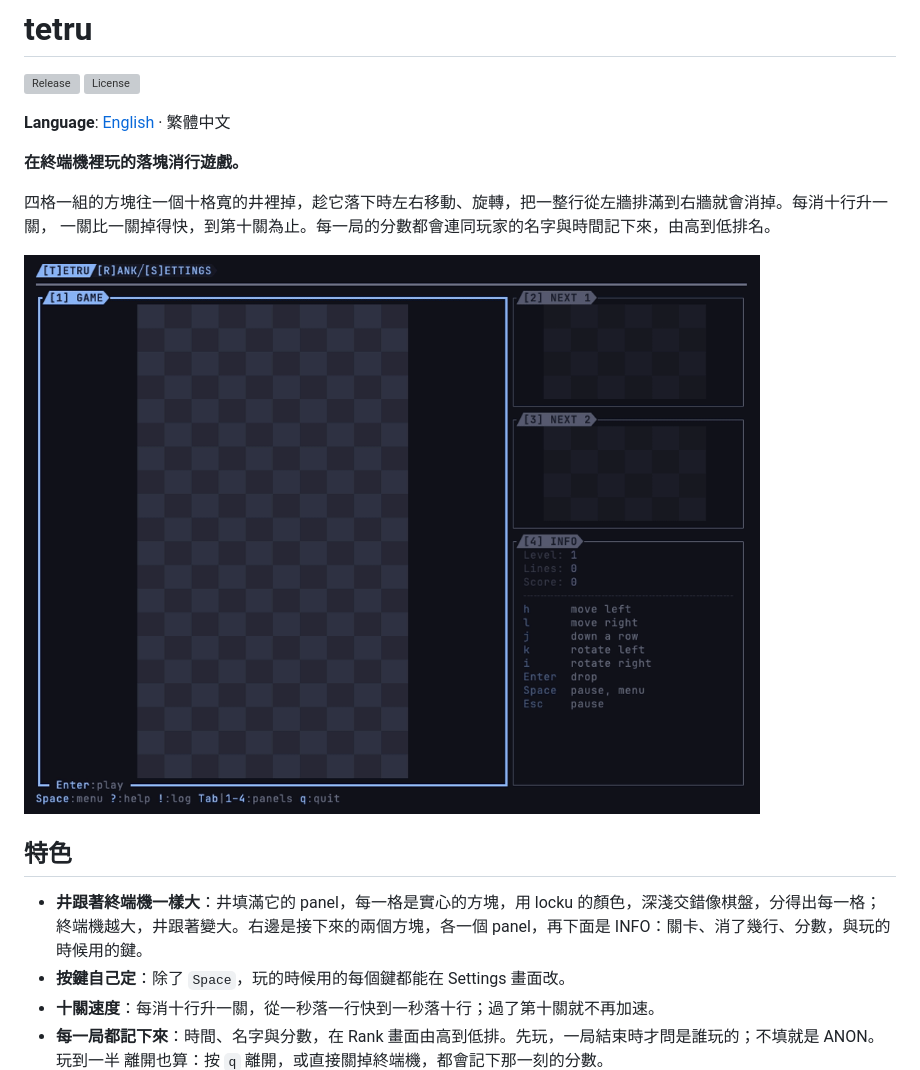
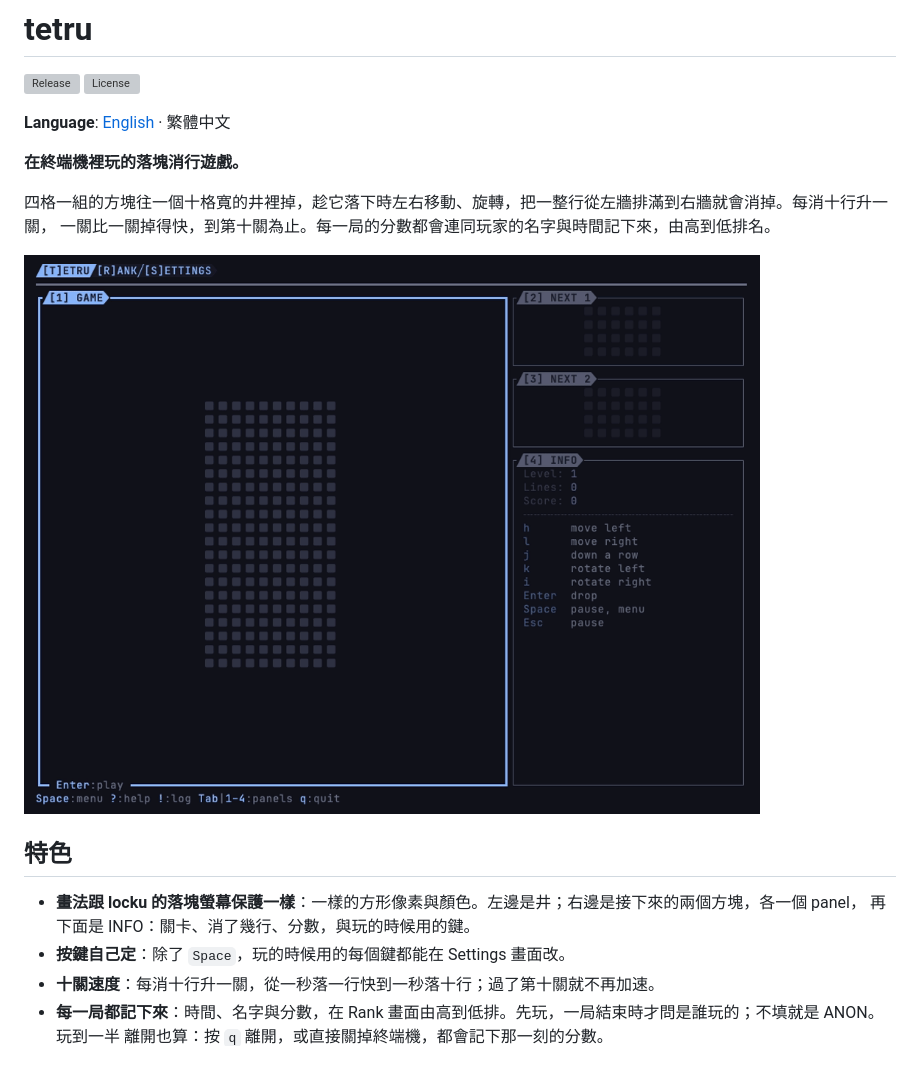
Before and after one commit to vulcanshen/tetru, a Markdown page: README-zh_TW.md, the part around the change. Rendered like a GitHub page; pictures changed too: docs/demo.gif; grey boxes are pictures that could not be loaded.

```diff
--- a/README-zh_TW.md
+++ b/README-zh_TW.md
@@ -14,8 +14,8 @@
 
 ## 特色
 
-- **井跟著終端機一樣大**：井填滿它的 panel，每一格是實心的方塊，用 locku 的顏色，深淺交錯像棋盤，分得出每一格；
-  終端機越大，井跟著變大。右邊是接下來的兩個方塊，各一個 panel，再下面是 INFO：關卡、消了幾行、分數，與玩的時候用的鍵。
+- **畫法跟 locku 的落塊螢幕保護一樣**：一樣的方形像素與顏色。左邊是井；右邊是接下來的兩個方塊，各一個 panel，
+  再下面是 INFO：關卡、消了幾行、分數，與玩的時候用的鍵。
 - **按鍵自己定**：除了 `Space`，玩的時候用的每個鍵都能在 Settings 畫面改。
 - **十關速度**：每消十行升一關，從一秒落一行快到一秒落十行；過了第十關就不再加速。
 - **每一局都記下來**：時間、名字與分數，在 Rank 畫面由高到低排。先玩，一局結束時才問是誰玩的；不填就是 ANON。玩到一半
```
Also changed, not shown: README.md (+2 -3 lines), harness-assets/idea.md (+1 -0 lines), 5 other files.
